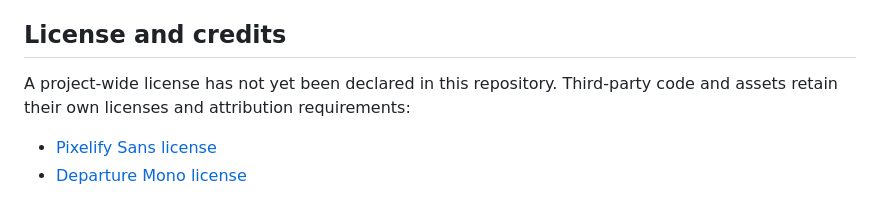
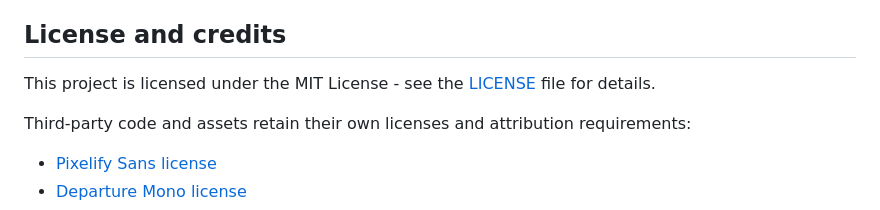
Before and after one commit to MikeGonzaBar/Aisles, a Markdown page: README.md, the part around one of its changes. GitHub-like rendering.

```diff
--- a/README.md
+++ b/README.md
@@ -174,7 +188,9 @@ local configuration out of commits.
 
 ## License and credits
 
-A project-wide license has not yet been declared in this repository.
+This project is licensed under the MIT License - see the [LICENSE](LICENSE) file
+for details.
+
 Third-party code and assets retain their own licenses and attribution requirements:
 
 - [Pixelify Sans license](src/Aisles.App/wwwroot/art/pixel-ui/PixelifySans-OFL.txt)
```
Also changed, not shown: other parts of README.md (+22 -8 lines), docs/accessibility-regression-checklist.md (+1 -1 lines), docs/screenshots/settings.png (added), 5 other files.
